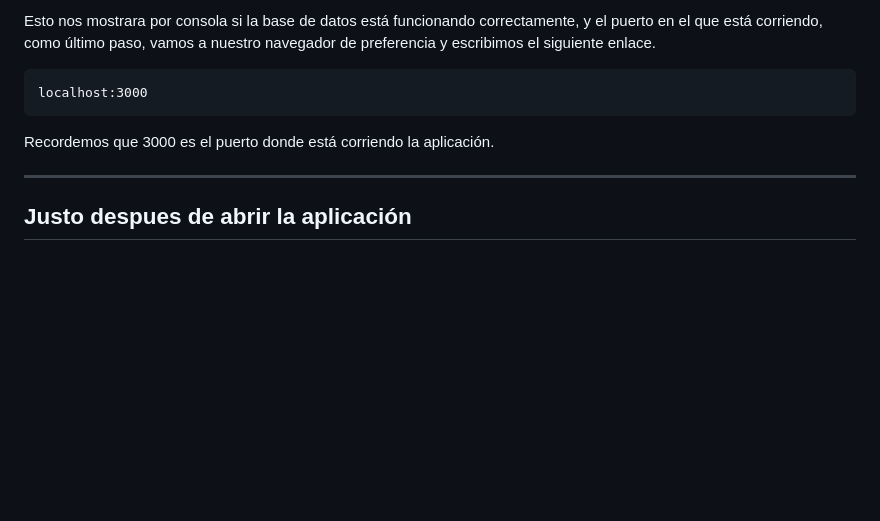
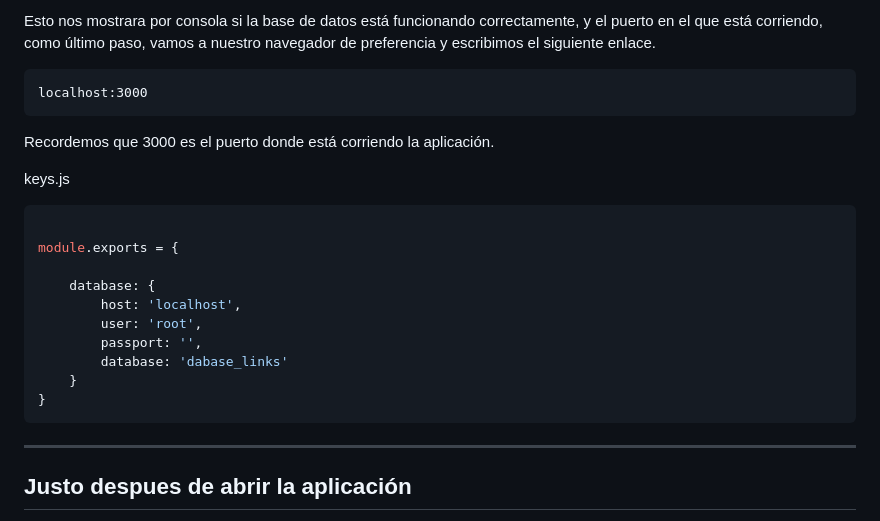
Before and after one commit to JGaviria0/Renta-de-autos-Gaviria, a Markdown page: README.md, the part around the change. GitHub-like rendering; blank space fills up the shorter version.

````diff
--- a/README.md
+++ b/README.md
@@ -76,6 +76,20 @@ localhost:3000
 ```
 Recordemos que 3000 es el puerto donde está corriendo la aplicación.
 
+keys.js
+``` js
+
+module.exports = {
+
+    database: {
+        host: 'localhost',
+        user: 'root',
+        passport: '',
+        database: 'dabase_links'
+    }
+}
+```
+
 ------------
 
 ## Justo despues de abrir la aplicación
````
